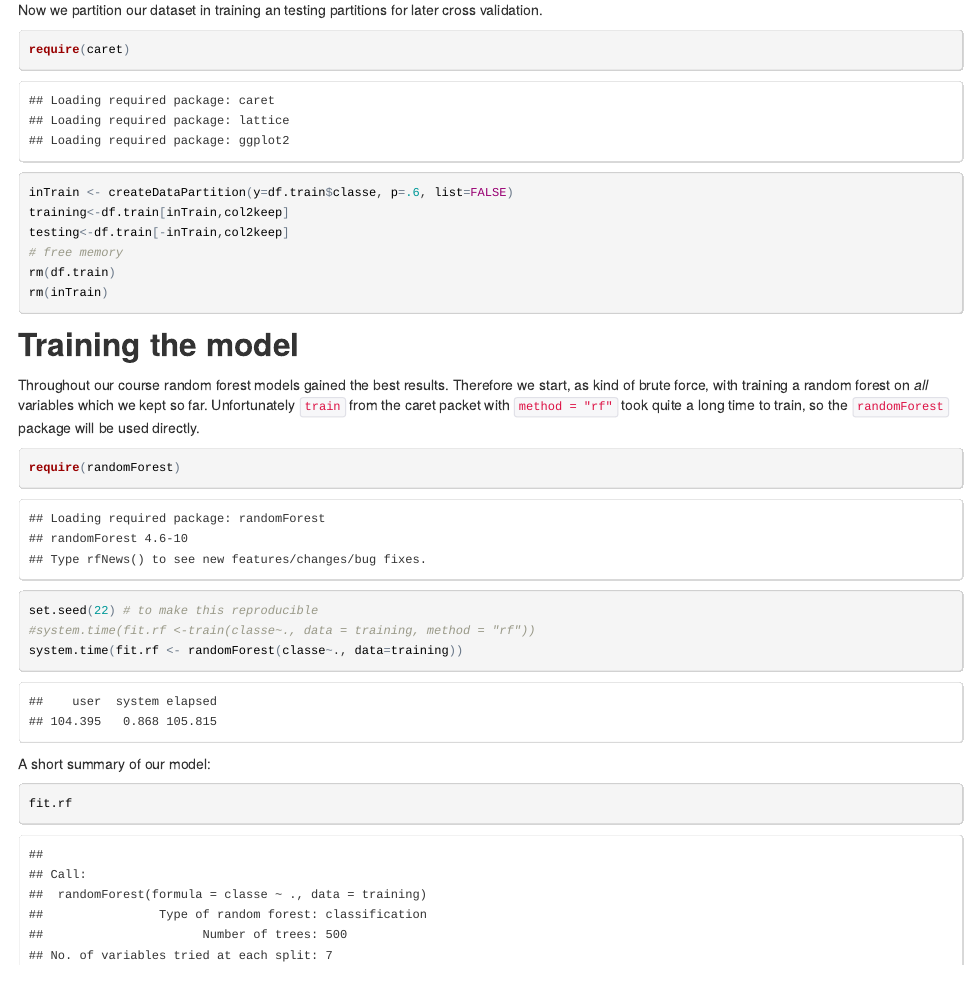
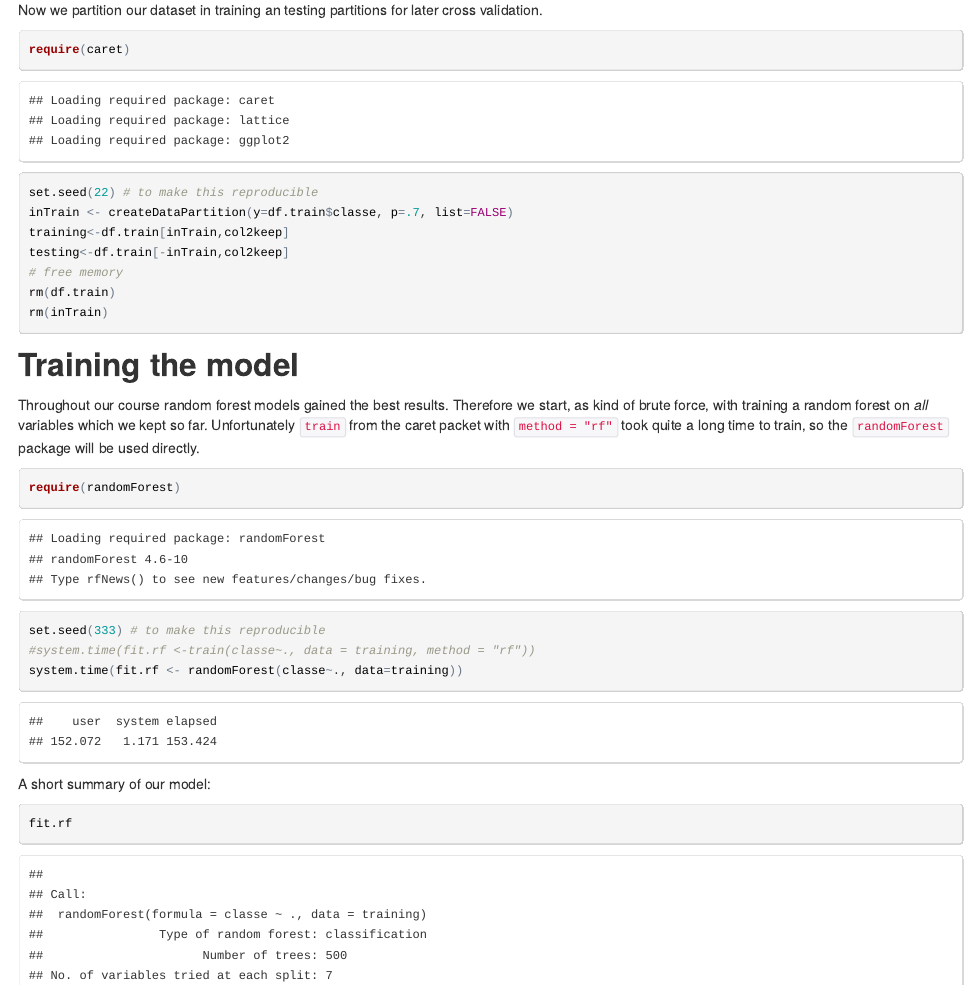
Before and after one commit to toshhb/PML-PA, an R Markdown document (PML-PA.Rmd): the page in a window 1100 px wide, from 8850 px down. The pictures show the output file PML-PA.html that the author committed with the source, opened offline.

Commit message:
training vs. testing now 70/30 for better (looking?) accuracy

````diff
--- a/PML-PA.Rmd
+++ b/PML-PA.Rmd
@@ -53,7 +53,8 @@ Our needed result indicator `classe` is still part of the training data, whereas
 Now we partition our dataset in training an testing partitions for later cross validation.
 ```{r partion data}
 require(caret)
-inTrain <- createDataPartition(y=df.train$classe, p=.6, list=FALSE)
+set.seed(22) # to make this reproducible
+inTrain <- createDataPartition(y=df.train$classe, p=.7, list=FALSE)
 training<-df.train[inTrain,col2keep]
 testing<-df.train[-inTrain,col2keep]
 # free memory
@@ -63,11 +64,11 @@ rm(inTrain)
 
 ## Training the model
 
-Throughout our course random forest models proved to gain the best results. Therefore we start, as kind of brute force, with  training a random forest on *all* variables which we kept so far. Unfortunately `train` from the caret packet with `method = "rf"` took quite a long time to train, so the `randomForest` package will be used directly.
+Throughout our course random forest models gained the best results. Therefore we start, as kind of brute force, with  training a random forest on *all* variables which we kept so far. Unfortunately `train` from the caret packet with `method = "rf"` took quite a long time to train, so the `randomForest` package will be used directly.
 
 ```{r training}
 require(randomForest)
-set.seed(22) # to make this reproducible
+set.seed(333) # to make this reproducible
 #system.time(fit.rf <-train(classe~., data = training, method = "rf"))
 system.time(fit.rf <- randomForest(classe~., data=training))
 ```
````
Also changed, not shown: PML-PA.html, PML-PA.Rmd (4 more changed lines).
